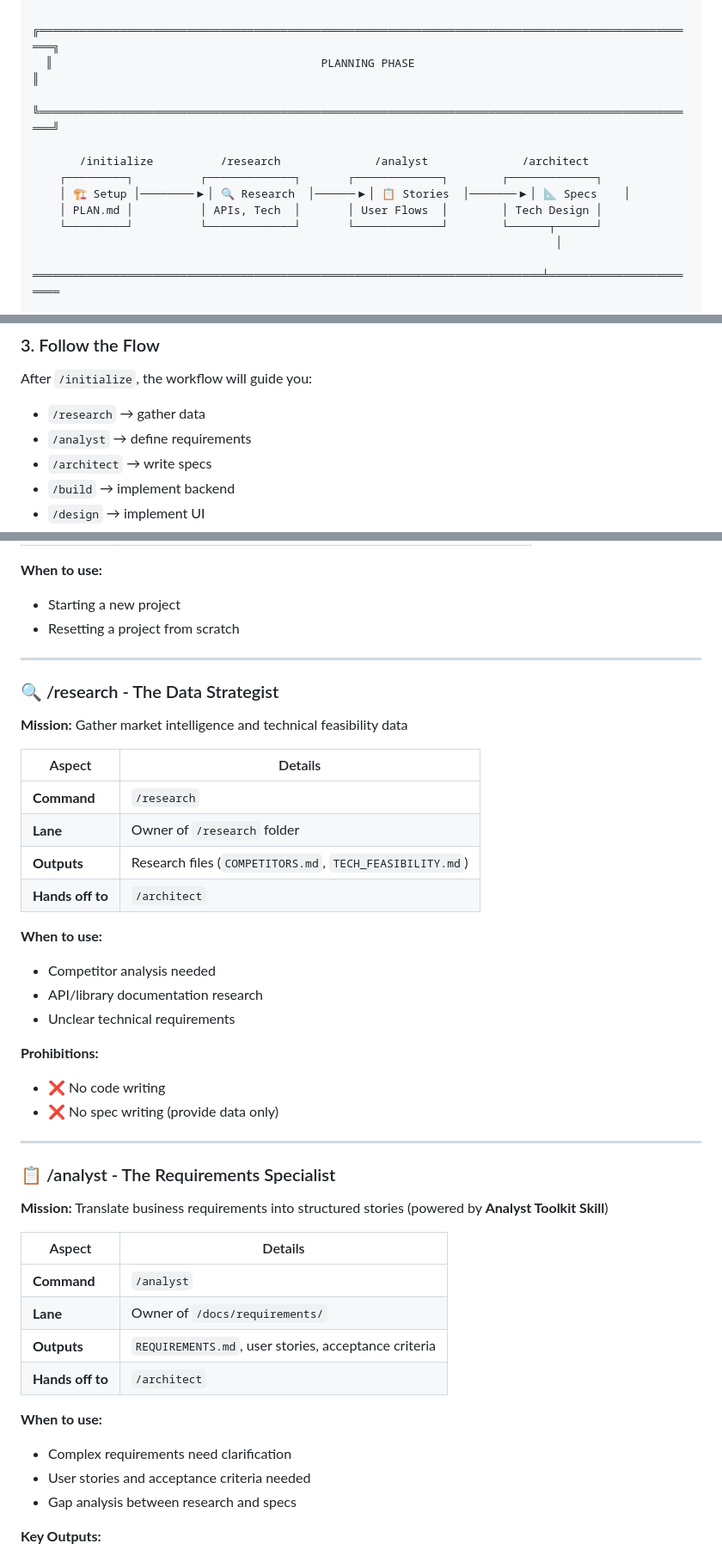
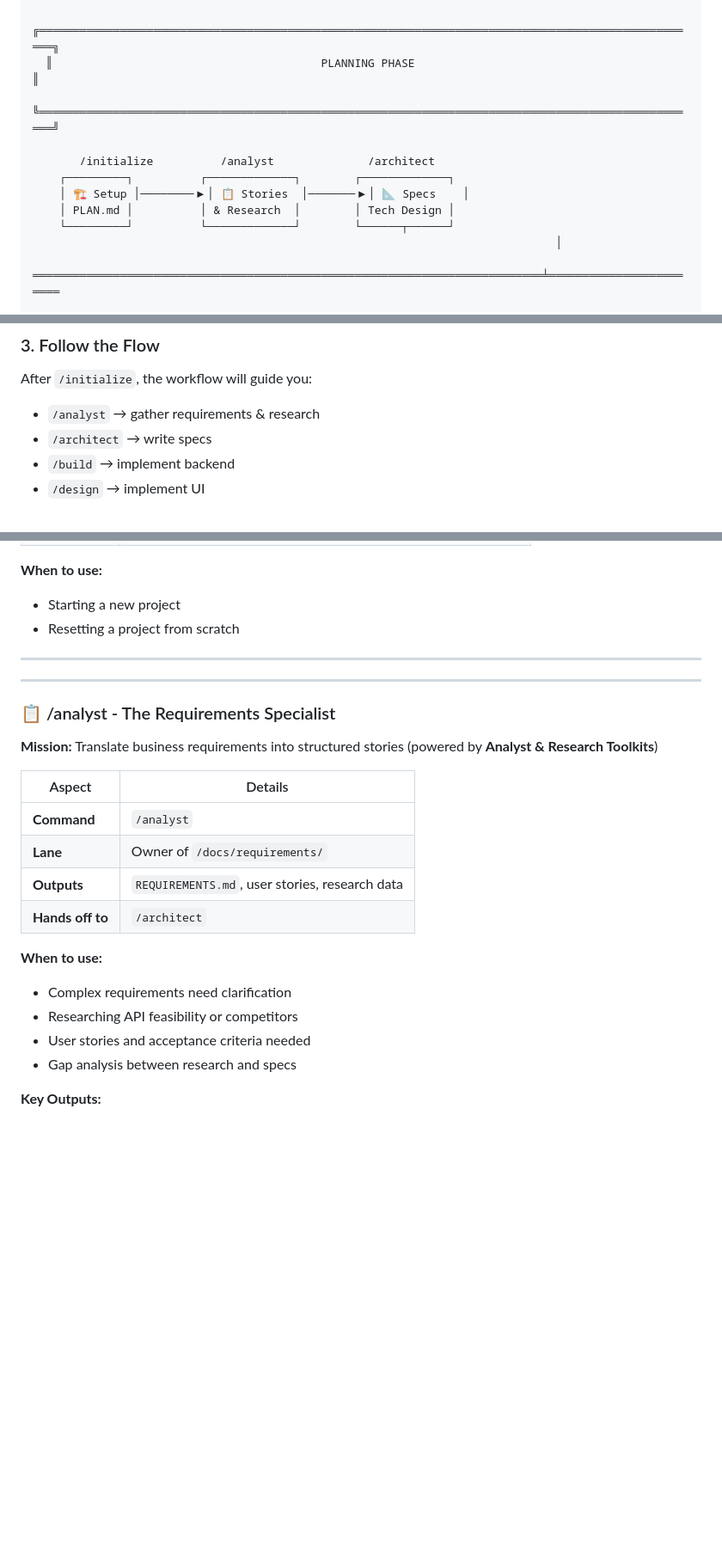
Before and after one commit to GitGerry/raps-methodology, a Markdown page: README.md, 3 parts joined by grey strips. Shown at 86% size. Rendered like a GitHub page; blank space fills up the shorter version.

Commit message:
docs: Update README to reflect Research as a Skill (RAPS v2.2)

```diff
--- a/README.md
+++ b/README.md
@@ -43,11 +43,11 @@ RAPS is a **persona-based development framework** where each AI agent has a spec
   ║                                        PLANNING PHASE                                              ║
   ╚═══════════════════════════════════════════════════════════════════════════════════════════════════╝
 
-       /initialize          /research              /analyst              /architect
-    ┌─────────┐          ┌─────────────┐       ┌─────────────┐        ┌─────────────┐
-    │ 🏗️ Setup │────────▶│ 🔍 Research  │──────▶│ 📋 Stories  │───────▶│ 📐 Specs    │
-    │ PLAN.md │          │ APIs, Tech  │       │ User Flows  │        │ Tech Design │
-    └─────────┘          └─────────────┘       └─────────────┘        └──────┬──────┘
+       /initialize          /analyst              /architect
+    ┌─────────┐          ┌─────────────┐        ┌─────────────┐
+    │ 🏗️ Setup │────────▶│ 📋 Stories  │───────▶│ 📐 Specs    │
+    │ PLAN.md │          │ & Research  │        │ Tech Design │
+    └─────────┘          └─────────────┘        └──────┬──────┘
                                                                               │
   ════════════════════════════════════════════════════════════════════════════╧════════════════════════
 
@@ -148,8 +148,7 @@ Shows current active agent, task, blockers, and next recommended action.
 
 ### 3. Follow the Flow
 After `/initialize`, the workflow will guide you:
-- `/research` → gather data
-- `/analyst` → define requirements
+- `/analyst` → gather requirements & research
 - `/architect` → write specs
 - `/build` → implement backend
 - `/design` → implement UI
@@ -189,39 +188,21 @@ See the [Sprint Planning Skill](skills/sprint-plan/SKILL.md) for sprint planning
 
 ---
 
-### 🔍 /research - The Data Strategist
-**Mission:** Gather market intelligence and technical feasibility data
-
-| Aspect | Details |
-|--------|---------|
-| **Command** | `/research` |
-| **Lane** | Owner of `/research` folder |
-| **Outputs** | Research files (`COMPETITORS.md`, `TECH_FEASIBILITY.md`) |
-| **Hands off to** | `/architect` |
-
-**When to use:**
-- Competitor analysis needed
-- API/library documentation research
-- Unclear technical requirements
-
-**Prohibitions:**
-- ❌ No code writing
-- ❌ No spec writing (provide data only)
-
 ---
 
 ### 📋 /analyst - The Requirements Specialist
-**Mission:** Translate business requirements into structured stories (powered by **Analyst Toolkit Skill**)
+**Mission:** Translate business requirements into structured stories (powered by **Analyst & Research Toolkits**)
 
 | Aspect | Details |
 |--------|--------|
 | **Command** | `/analyst` |
 | **Lane** | Owner of `/docs/requirements/` |
-| **Outputs** | `REQUIREMENTS.md`, user stories, acceptance criteria |
+| **Outputs** | `REQUIREMENTS.md`, user stories, research data |
 | **Hands off to** | `/architect` |
 
 **When to use:**
 - Complex requirements need clarification
+- Researching API feasibility or competitors
 - User stories and acceptance criteria needed
 - Gap analysis between research and specs
 
```
Also changed, not shown: other parts of README.md (+2 -6 lines).
